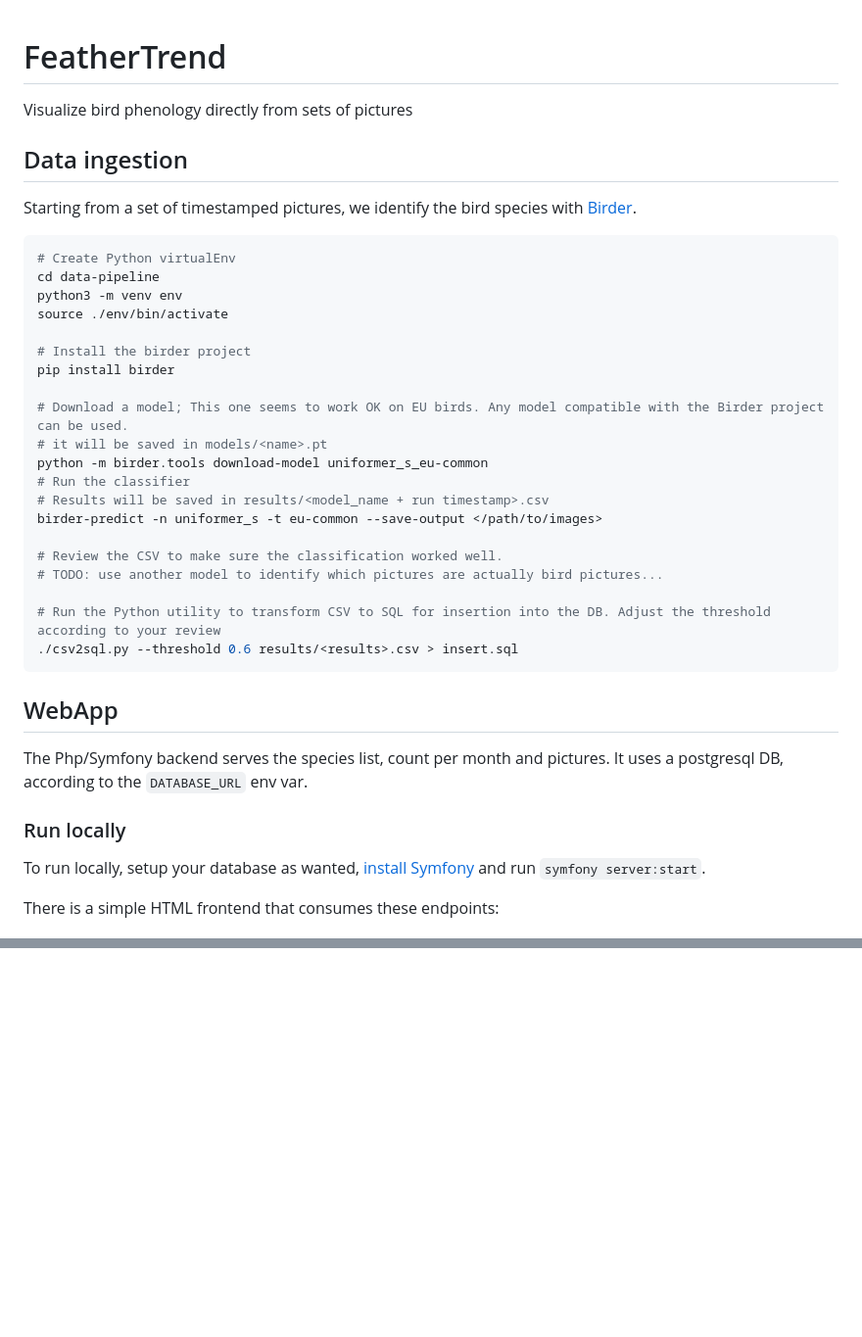
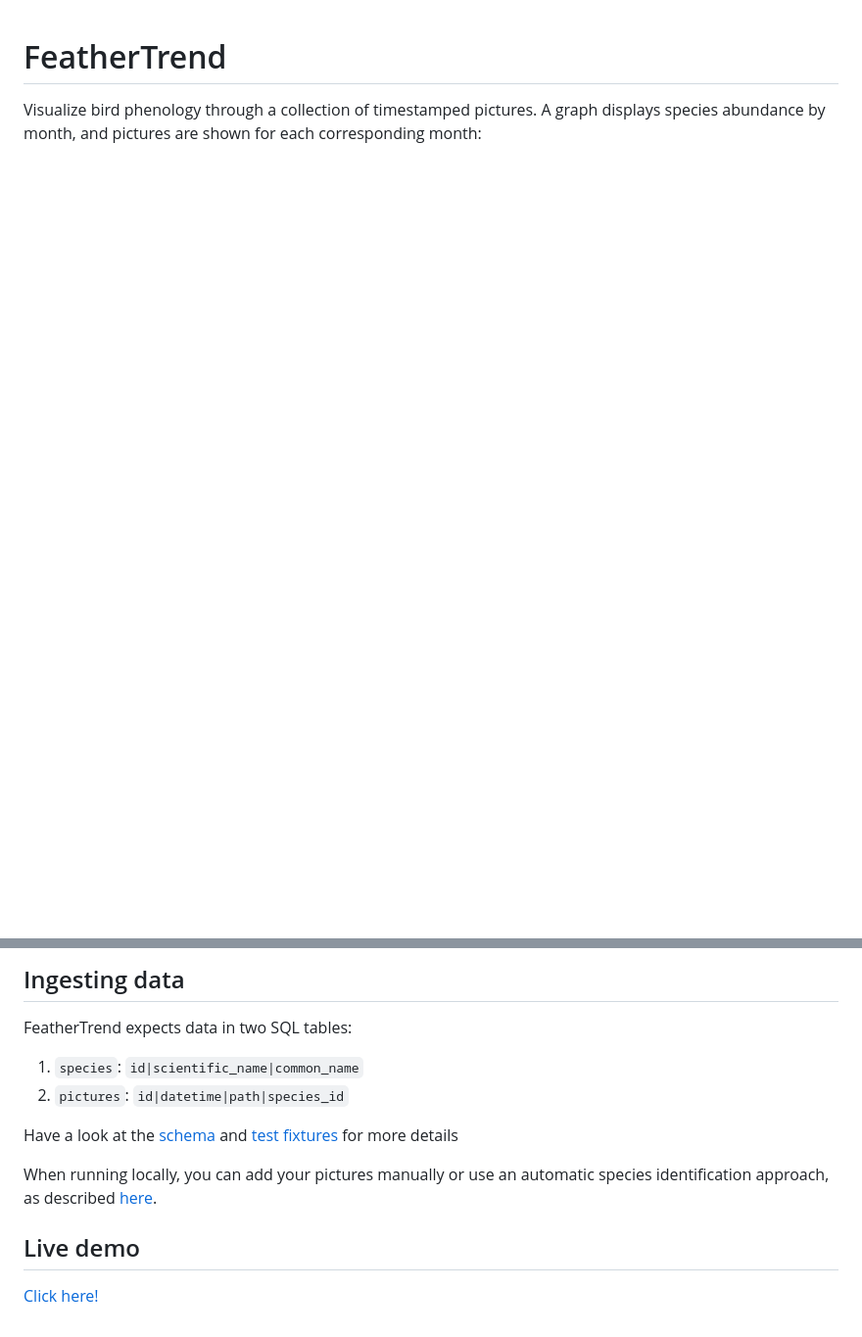
Before and after one commit to GregoireDelannoy/FeatherTrend, a Markdown page: Readme.md, 2 parts joined by grey strips. Shown at 98% size. GitHub-like rendering; blank space fills up the shorter version.

````diff
--- a/Readme.md
+++ b/Readme.md
@@ -1,41 +1,6 @@
 # FeatherTrend
 
-Visualize bird phenology directly from sets of pictures
-
-## Data ingestion
-Starting from a set of timestamped pictures, we identify the bird species with [Birder](https://gitlab.com/birder/birder).
-
-```bash
-# Create Python virtualEnv
-cd data-pipeline
-python3 -m venv env
-source ./env/bin/activate
-
-# Install the birder project
-pip install birder
-
-# Download a model; This one seems to work OK on EU birds. Any model compatible with the Birder project can be used.
-# it will be saved in models/<name>.pt
-python -m birder.tools download-model uniformer_s_eu-common
-# Run the classifier
-# Results will be saved in results/<model_name + run timestamp>.csv
-birder-predict -n uniformer_s -t eu-common --save-output </path/to/images>
-
-# Review the CSV to make sure the classification worked well.
-# TODO: use another model to identify which pictures are actually bird pictures...
-
-# Run the Python utility to transform CSV to SQL for insertion into the DB. Adjust the threshold according to your review
-./csv2sql.py --threshold 0.6 results/<results>.csv > insert.sql
-```
-
-## WebApp
-
-The Php/Symfony backend serves the species list, count per month and pictures. It uses a postgresql DB, according to the `DATABASE_URL` env var.
-
-### Run locally
-To run locally, setup your database as wanted, [install Symfony](https://symfony.com/doc/current/setup.html) and run `symfony server:start`.
-
-There is a simple HTML frontend that consumes these endpoints:
+Visualize bird phenology through a collection of timestamped pictures. A graph displays species abundance by month, and pictures are shown for each corresponding month:
 
 ![Webapp mobile screenshot](webapp_screenshot.png)
 
@@ -44,0 +24,11 @@ See a [live demo](https://feathertrend.gregoiredelannoy.fr)
+## Ingesting data
+FeatherTrend expects data in two SQL tables:
+1. `species`: `id|scientific_name|common_name`
+2. `pictures`: `id|datetime|path|species_id`
+
+Have a look at the [schema](app/migrations/create_db_schema.sql) and [test fixtures](app/tests/fixtures.sql) for more details
+
+When running locally, you can add your pictures manually or use an automatic species identification approach, as described [here](data-pipeline/Readme.md).
+
+## Live demo
+[Click here!](https://feathertrend.gregoiredelannoy.fr)
````
Also changed, not shown: other parts of Readme.md (+16 -2 lines), data-pipeline/Readme.md (added, +25 -0 lines), identify_screenshot.png (added).
